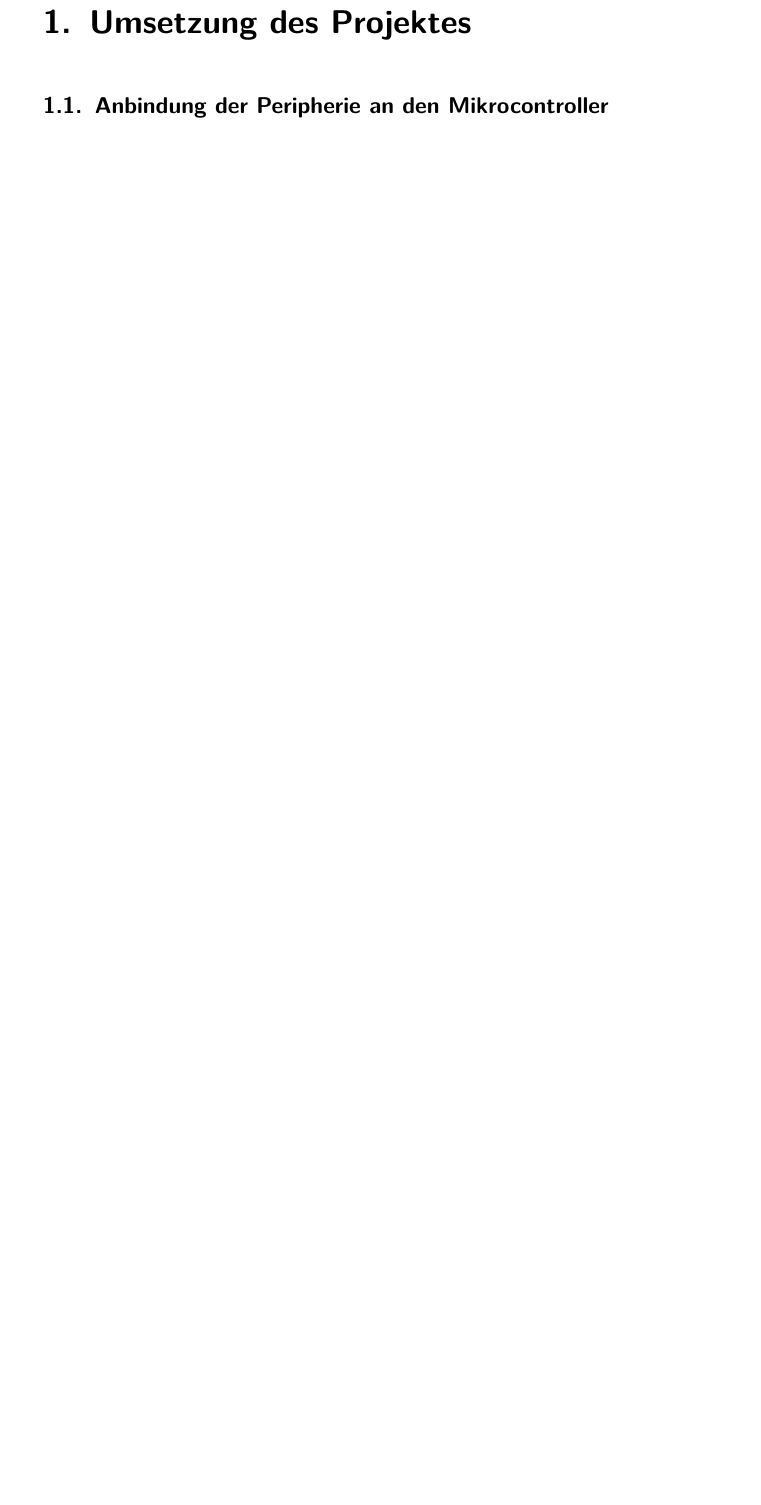
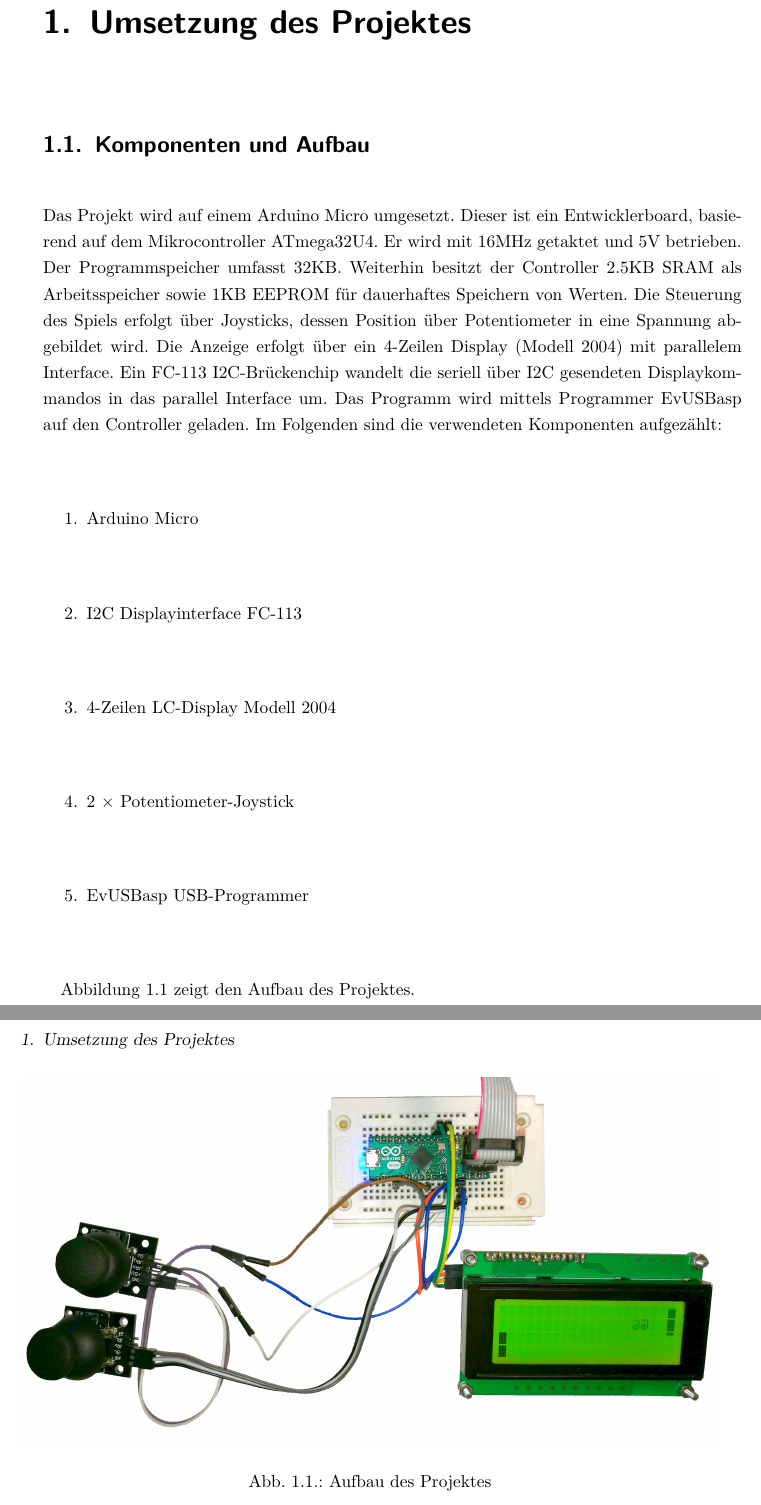
Before and after one commit to hermsdorfkonrad/ES_BelegAbgabe, a LaTeX book (Latex/Beleg.tex, which reads Latex/Kapitel1.tex): part of page 13 of 18 before the commit and two parts of pages 13 and 14 of 19 after it, the two joined at a grey line, cut so that both start at the same text, the shorter picture padded with empty space. Compiled offline with pdfLaTeX.

Commit message:
Aufbaudaten hinzugefügt

```diff
--- a/Latex/Kapitel1.tex
+++ b/Latex/Kapitel1.tex
@@ -1,3 +1,20 @@
 \chapter{Umsetzung des Projektes}
-\section{Anbindung der Peripherie an den Mikrocontroller}
+\section{Komponenten und Aufbau}
 \label{sec:Peri}
+Das Projekt wird auf einem Arduino Micro umgesetzt. Dieser ist ein Entwicklerboard, basierend auf dem Mikrocontroller ATmega32U4. Er wird mit 16MHz getaktet und 5V betrieben. Der Programmspeicher umfasst 32KB. Weiterhin besitzt der Controller 2.5KB SRAM als Arbeitsspeicher sowie 1KB EEPROM für dauerhaftes Speichern von Werten.
+Die Steuerung des Spiels erfolgt über Joysticks, dessen Position über Potentiometer in eine Spannung abgebildet wird.
+Die Anzeige erfolgt über ein 4-Zeilen Display (Modell 2004) mit parallelem Interface. Ein FC-113 I2C-Brückenchip wandelt die seriell über I2C gesendeten Displaykommandos in das parallel Interface um. Das Programm wird mittels Programmer EvUSBasp auf den Controller geladen. Im Folgenden sind die verwendeten Komponenten aufgezählt:
+\begin{enumerate}
+\item Arduino Micro
+\item I2C Displayinterface FC-113
+\item 4-Zeilen LC-Display Modell 2004
+\item 2 $\times$ Potentiometer-Joystick
+\item EvUSBasp USB-Programmer
+\end{enumerate}
+
+Abbildung \ref{fig:Aufbau} zeigt den Aufbau des Projektes.
+\begin{figure}[H]
+\includegraphics[width=\textwidth]{./Bilder/Aufbau.jpg}
+\caption{Aufbau des Projektes}
+\label{fig:Aufbau}
+\end{figure}
```
Also changed, not shown: Latex/Beleg.tex (+2 -2 lines), Latex/Beleg.bbl (added), Latex/Beleg.pdf, Latex/Bilder/Aufbau.jpg (added), Latex/Bilder/OPAL.jpg (deleted), Latex/README.md (deleted), Latex/Kapitel1.tex (11 more changed lines), 12 other files.
